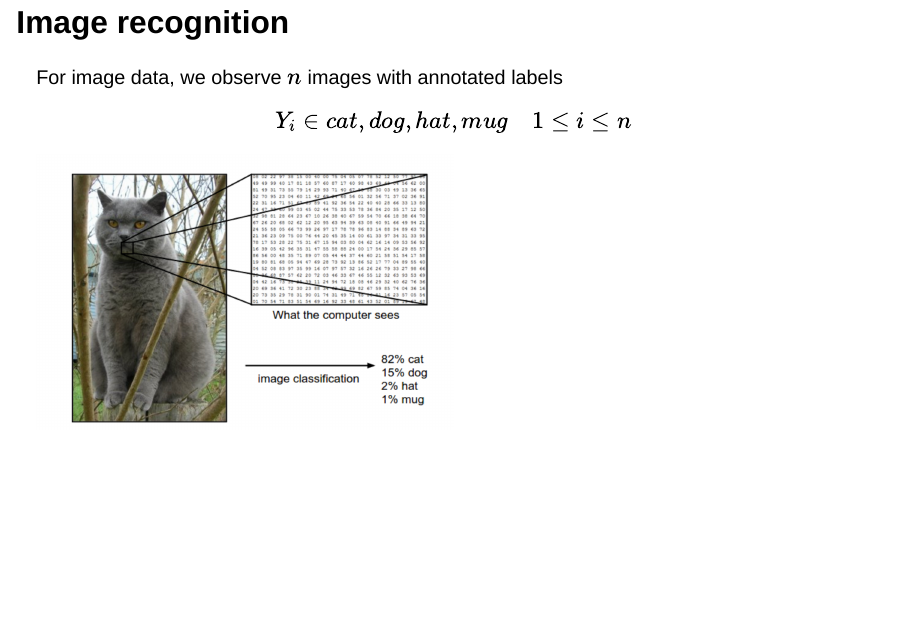
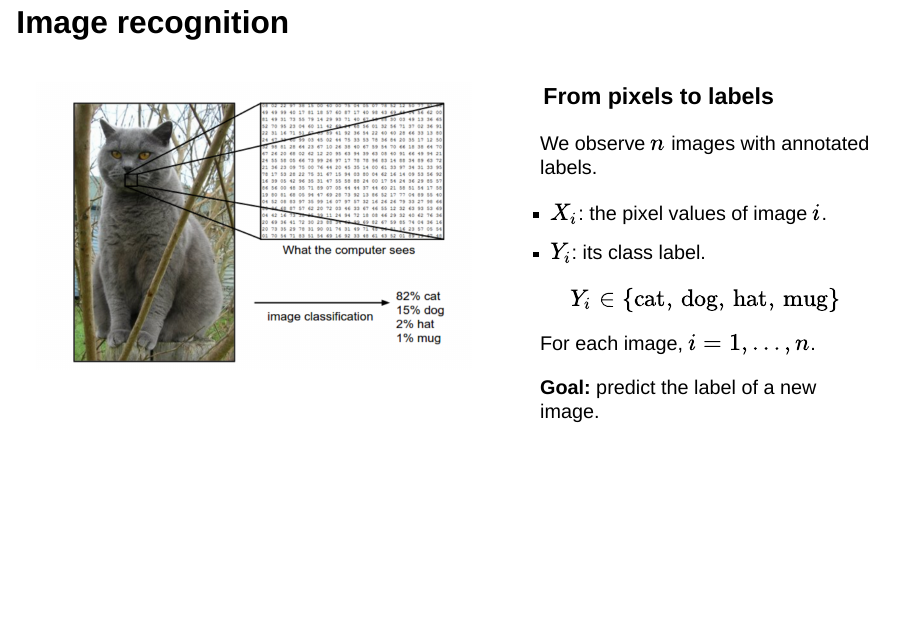
Before and after one commit to BolongTang/Wk3Presentation, a Quarto document (statistical_learning_presentation.qmd): page 15 of 31. Rendered offline with R 4.5, knitr and Pandoc in place of Quarto, with nearby package versions; drawn as Slidy slides in place of the format the file asks for.

Commit message:
Improve image recognition slide layout and label notation

```diff
--- a/statistical_learning_presentation.qmd
+++ b/statistical_learning_presentation.qmd
@@ -179,6 +179,5 @@ $$
 
 ## Logistic regression
 
-## Image recognition
+## Image recognition {.smaller}
 
-For image data, we observe $n$ images with annotated labels
@@ -185,11 +189,20 @@ For image data, we observe $n$ images with annotated labels
+::: {.column width="43%"}
+### From pixels to labels
+
+We observe $n$ images with annotated labels.
+
+- $X_i$: the pixel values of image $i$.
+- $Y_i$: its class label.
 
 $$
-Y_i \in {cat, dog, hat, mug}
-\quad
-1 \leq i \leq n
+Y_i \in \{\text{cat},\,\text{dog},\,\text{hat},\,\text{mug}\}
 $$
 
-![](images/cat.png){width=50%}
+For each image, $i = 1,\ldots,n$.
+
+**Goal:** predict the label of a new image.
+:::
+::::
 
 ## The crabs from Naples bay
 
```
Also changed, not shown: statistical_learning_presentation.qmd (5 more changed lines).
